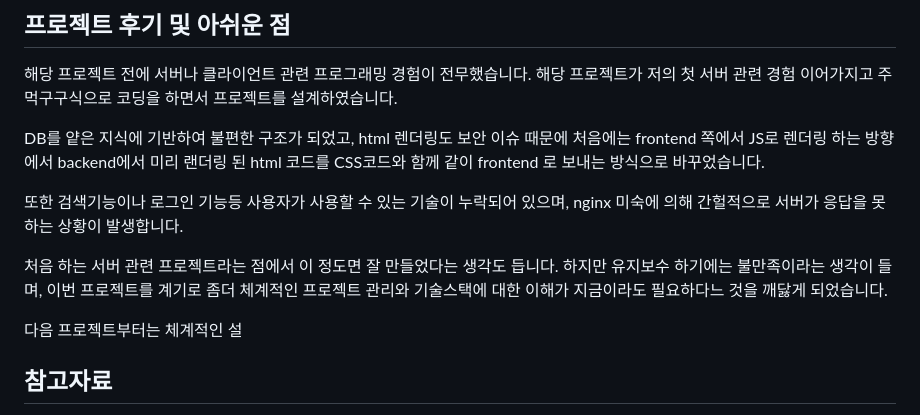
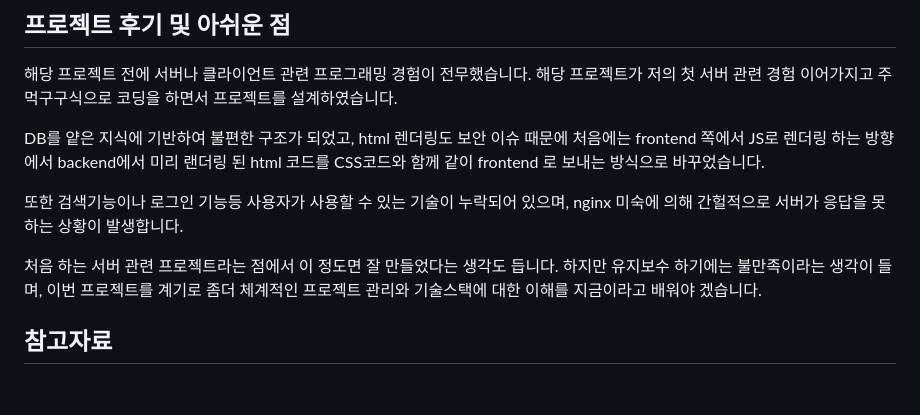
Before and after one commit to Wintiger0222/ez2pattern_server, a Markdown page: README.MD, the part around the change. Rendered like a GitHub page; blank space fills up the shorter version.

```diff
--- a/README.MD
+++ b/README.MD
@@ -59,10 +59,7 @@ DB를 얕은 지식에 기반하여 불편한 구조가 되었고, html 렌더
 
 또한 검색기능이나 로그인 기능등 사용자가 사용할 수 있는 기술이 누락되어 있으며, nginx 미숙에 의해 간헐적으로 서버가 응답을 못하는 상황이 발생합니다.
 
-처음 하는 서버 관련 프로젝트라는 점에서 이 정도면 잘 만들었다는 생각도 듭니다. 하지만 유지보수 하기에는 불만족이라는 생각이 들며, 이번 프로젝트를 계기로 좀더 체계적인 프로젝트 관리와 기술스택에 대한 이해가 지금이라도 필요하다느 것을 깨닳게 되었습니다.
-
-다음 프로젝트부터는 체계적인 설
-
+처음 하는 서버 관련 프로젝트라는 점에서 이 정도면 잘 만들었다는 생각도 듭니다. 하지만 유지보수 하기에는 불만족이라는 생각이 들며, 이번 프로젝트를 계기로 좀더 체계적인 프로젝트 관리와 기술스택에 대한 이해를 지금이라고 배워야 겠습니다.
 
 
 ## 참고자료
```
